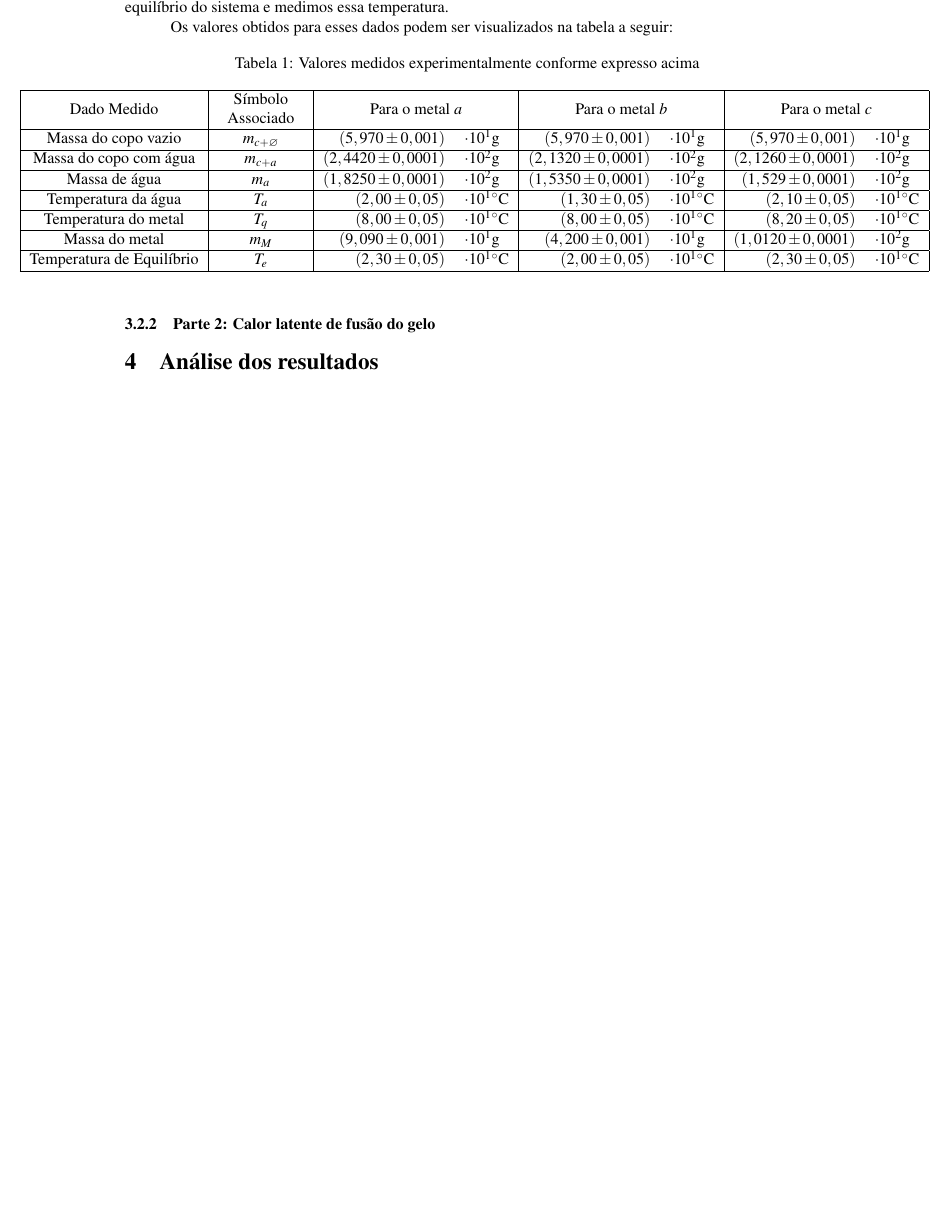
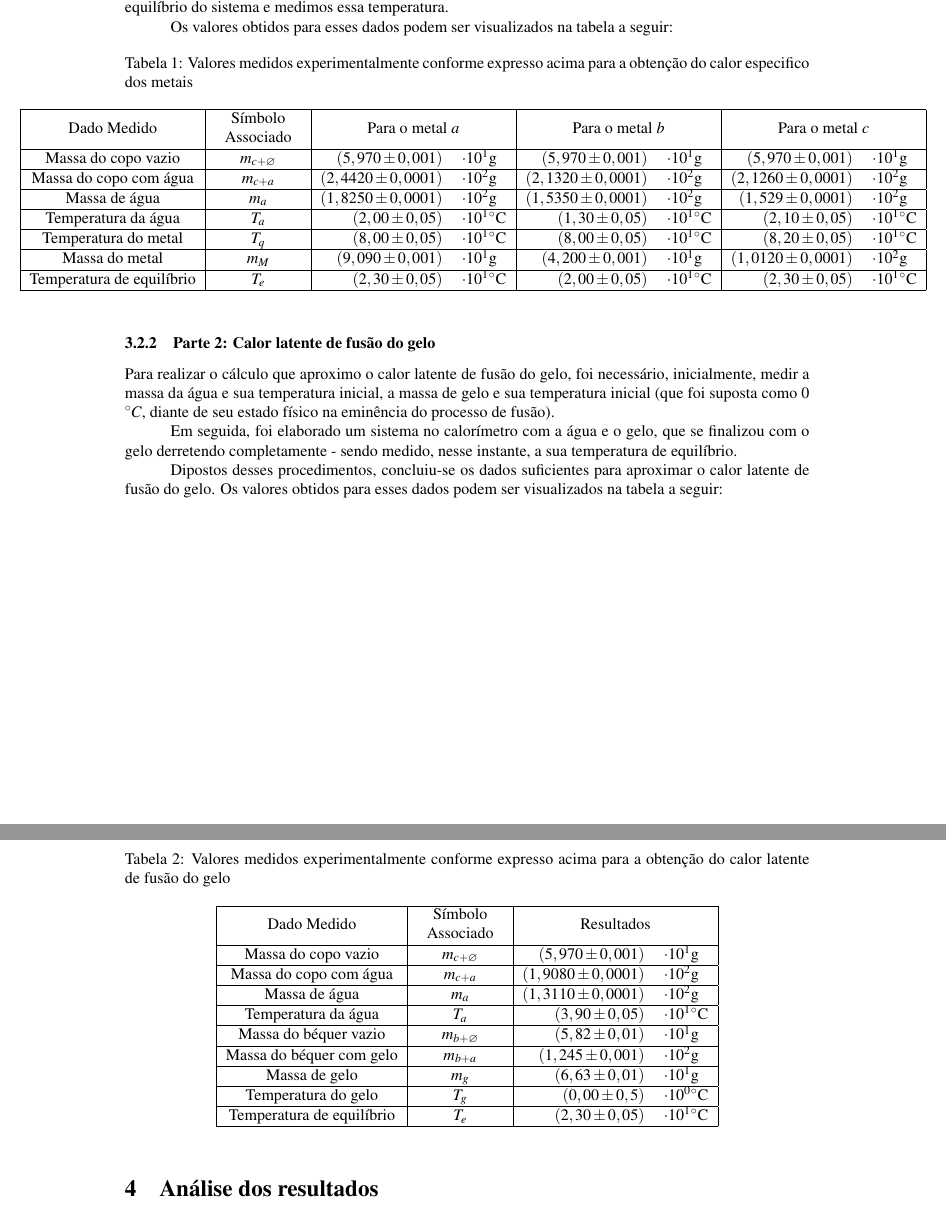
Before and after one commit to isadorasophia/F229, a LaTeX document (Lab06b/Lab6b.tex): part of page 3 of 5 before the commit and two parts of pages 3 and 4 of 6 after it, the two joined at a grey line, cut so that both start at the same text, the shorter picture padded with empty space. Compiled offline with pdfLaTeX.

Commit message:
Adicionado seção da análise referente aos dados para o calor latente do gelo

```diff
--- a/Lab06b/Lab6b.tex
+++ b/Lab06b/Lab6b.tex
@@ -185,7 +185,7 @@
 			na tabela a seguir:
 
 			\begin{table}[!ht]
-				\caption{Valores medidos experimentalmente conforme expresso acima}
+				\caption{Valores medidos experimentalmente conforme expresso acima para a obtenção do calor especifico dos metais}
 
 
 				\hspace{-2,3cm}%
@@ -209,12 +209,54 @@
 					\hline
 					Massa do metal  & $m_{M}$  & $\left(9,090\pm0,001\right)$  & $\cdot10^{1}\unit{g}$  & $\left(4,200\pm0,001\right)$  & $\cdot10^{1}\unit{g}$  & $\left(1,0120\pm0,0001\right)$  & $\cdot10^{2}\unit{g}$\tabularnewline
 					\hline
-					Temperatura de Equilíbrio  & $T_{e}$  & $\left(2,30\pm0,05\right)$  & $\cdot10^{1}\unit{\unit{^{\circ}C}}$  & $\left(2,00\pm0,05\right)$  & $\cdot10^{1}\unit{\unit{^{\circ}C}}$  & $\left(2,30\pm0,05\right)$  & $\cdot10^{1}\unit{\unit{^{\circ}C}}$\tabularnewline
+					Temperatura de equilíbrio  & $T_{e}$  & $\left(2,30\pm0,05\right)$  & $\cdot10^{1}\unit{\unit{^{\circ}C}}$  & $\left(2,00\pm0,05\right)$  & $\cdot10^{1}\unit{\unit{^{\circ}C}}$  & $\left(2,30\pm0,05\right)$  & $\cdot10^{1}\unit{\unit{^{\circ}C}}$\tabularnewline
 					\hline
 				\end{tabular}
 			\end{table}
 
 		\subsubsection{Parte 2: Calor latente de fusão do gelo}
+
+			Para realizar o cálculo que aproximo o calor latente de fusão do gelo, foi necessário, inicialmente, medir a massa da água e sua temperatura inicial, a massa de gelo e sua temperatura inicial (que foi suposta como 0 $^{\circ}C$, diante de seu estado físico na eminência do processo de fusão).
+
+			Em seguida, foi elaborado um sistema no calorímetro com a água e o gelo, que se finalizou com o gelo derretendo completamente - sendo medido, nesse instante, a sua temperatura de equilíbrio.
+
+			Dipostos desses procedimentos, concluiu-se os dados suficientes para aproximar o calor latente de fusão do gelo. Os valores obtidos para esses dados podem ser visualizados na tabela a seguir:
+
+			\newpage{}
+
+			\begin{table}[!ht]
+				\caption{Valores medidos experimentalmente conforme expresso acima para a obtenção do calor latente de fusão do gelo}
+
+
+				\centering{}%
+				\begin{tabular}{|c|c|rl|}
+					\hline
+					Dado Medido  & %
+					\begin{tabular}{c}
+						Símbolo \tabularnewline
+						Associado\tabularnewline
+					\end{tabular} & \multicolumn{2}{c|}{Resultados} \tabularnewline
+					\hline
+					Massa do copo vazio  & $m_{c+\varnothing}$  & $\left(5,970\pm0,001\right)$ & $\cdot10^{1}\unit{g}$   \tabularnewline
+					\hline
+					Massa do copo com água  & $m_{c+a}$  & $\left(1,9080\pm0,0001\right)$ & $\cdot10^{2}\unit{g}$   \tabularnewline
+					\hline
+					Massa de água  & $m_{a}$  & $\left(1,3110\pm0,0001\right)$ & $\cdot10^{2}\unit{g}$ \tabularnewline
+					\hline
+					Temperatura da água  & $T_{a}$  & $\left(3,90\pm0,05\right)$ & $\cdot10^{1}\unit{^{\circ}C}$ \tabularnewline
+					\hline
+					Massa do béquer vazio  & $m_{b+\varnothing}$  & $\left(5,82\pm0,01\right)$ & $\cdot10^{1}\unit{g}$ \tabularnewline
+					\hline
+					Massa do béquer com gelo  & $m_{b+a}$  & $\left(1,245\pm0,001\right)$ & $\cdot10^{2}\unit{g}$ \tabularnewline
+					\hline
+					Massa de gelo & $m_{g}$  & $\left(6,63\pm0,01\right)$ & $\cdot10^{1}\unit{g}$ \tabularnewline
+					\hline
+					Temperatura do gelo  & $T_{g}$  & $\left(0,00\pm0,5\right)$ & $\cdot10^{0}\unit{^{\circ}C}$ \tabularnewline
+					\hline
+					Temperatura de equilíbrio  & $T_{e}$  & $\left(2,30\pm0,05\right)$ & $\cdot10^{1}\unit{^{\circ}C}$ \tabularnewline
+					\hline
+				\end{tabular}
+			\end{table}
 
 
 	\section{Análise dos resultados}
```
Also changed, not shown: Lab06b/Lab6b.tex (2 more changed lines).
